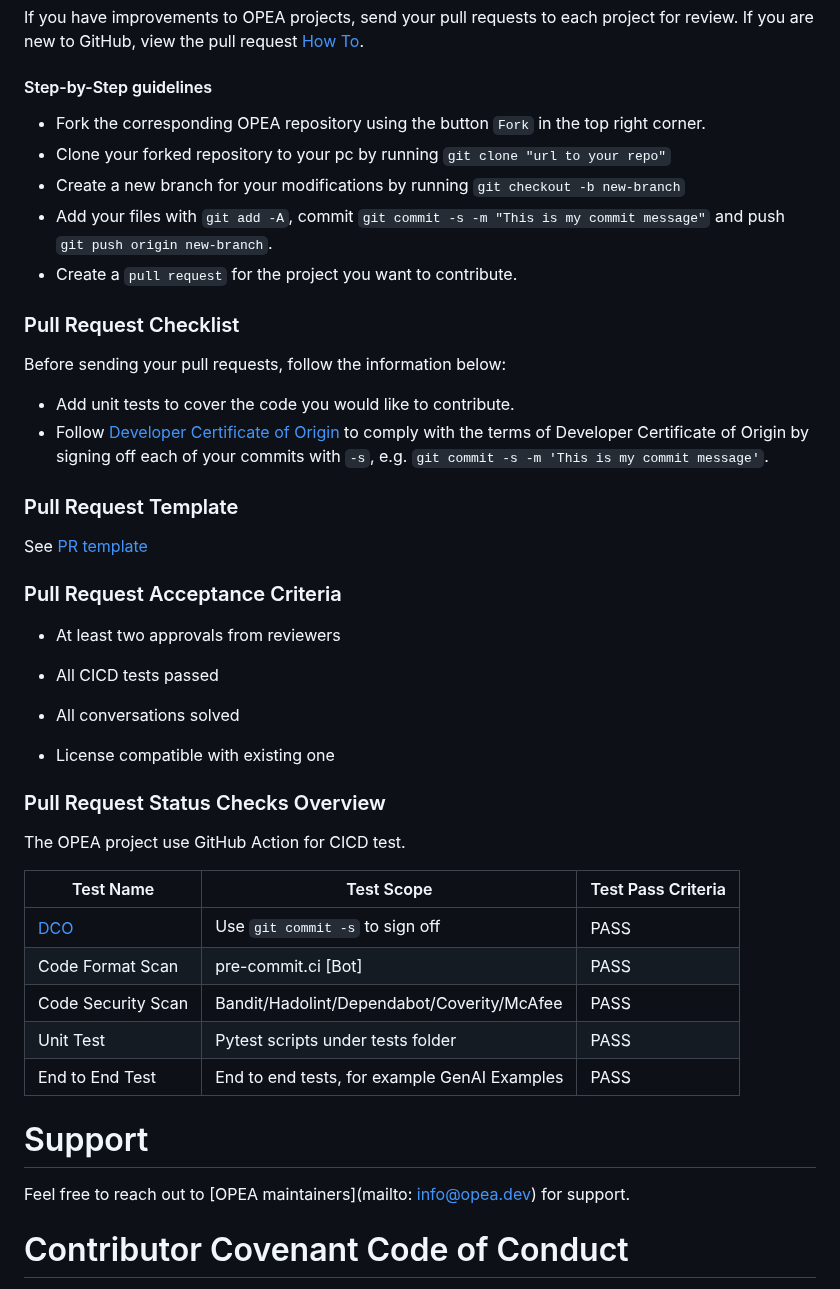
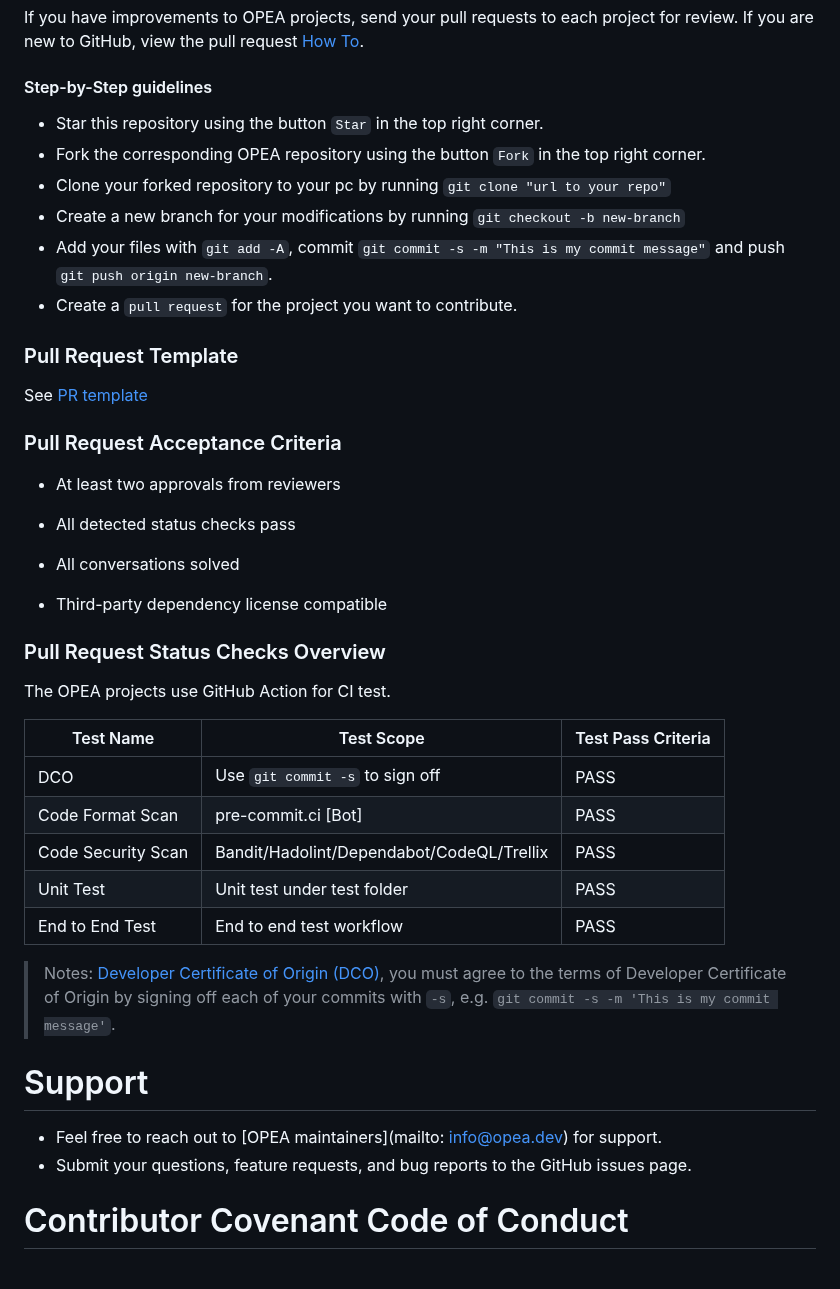
Before and after one commit to opea-project/docs, a Markdown page: community/CONTRIBUTING.md, the part around the change. GitHub-like rendering.

```diff
--- a/community/CONTRIBUTING.md
+++ b/community/CONTRIBUTING.md
@@ -71,18 +71,12 @@ If you are new to GitHub, view the pull request [How To](https://help.github.com
 
 #### Step-by-Step guidelines
 
+- Star this repository using the button `Star` in the top right corner.
 - Fork the corresponding OPEA repository using the button `Fork` in the top right corner.
 - Clone your forked repository to your pc by running `git clone "url to your repo"`
 - Create a new branch for your modifications by running `git checkout -b new-branch`
 - Add your files with `git add -A`, commit `git commit -s -m "This is my commit message"` and push `git push origin new-branch`.
 - Create a `pull request` for the project you want to contribute.
-
-### Pull Request Checklist
-
-Before sending your pull requests, follow the information below:
-
-- Add unit tests to cover the code you would like to contribute.
-- Follow [Developer Certificate of Origin](https://en.wikipedia.org/wiki/Developer_Certificate_of_Origin) to comply with the terms of Developer Certificate of Origin by signing off each of your commits with `-s`, e.g. `git commit -s -m 'This is my commit message'`.
 
 ### Pull Request Template
 
@@ -92,27 +86,30 @@ See [PR template](./pull_request_template.md)
 
 - At least two approvals from reviewers
 
-- All CICD tests passed
+- All detected status checks pass
 
 - All conversations solved
 
-- License compatible with existing one
+- Third-party dependency license compatible
 
 ### Pull Request Status Checks Overview
 
-The OPEA project use GitHub Action for CICD test.
+The OPEA projects use GitHub Action for CI test.
 
-| Test Name                           | Test Scope                                      | Test Pass Criteria |
-|-------------------------------------|-------------------------------------------------|--------------------|
-| [DCO](https://github.com/apps/dco/) | Use `git commit -s` to sign off                 | PASS               |
-| Code Format Scan                    | pre-commit.ci [Bot]                             | PASS               |
-| Code Security Scan                  | Bandit/Hadolint/Dependabot/Coverity/McAfee      | PASS               |
-| Unit Test                           | Pytest scripts under tests folder               | PASS               |
-| End to End Test                     | End to end tests, for example GenAI Examples    | PASS               |
+| Test Name          | Test Scope                                | Test Pass Criteria |
+|--------------------|-------------------------------------------|--------------------|
+| DCO                | Use `git commit -s` to sign off           | PASS               |
+| Code Format Scan   | pre-commit.ci [Bot]                       | PASS               |
+| Code Security Scan | Bandit/Hadolint/Dependabot/CodeQL/Trellix | PASS               |
+| Unit Test          | Unit test under test folder               | PASS               |
+| End to End Test    | End to end test workflow                  | PASS               |
+
+> Notes: [Developer Certificate of Origin (DCO)](https://en.wikipedia.org/wiki/Developer_Certificate_of_Origin), you must agree to the terms of Developer Certificate of Origin by signing off each of your commits with `-s`, e.g. `git commit -s -m 'This is my commit message'`.
 
 # Support
 
-Feel free to reach out to [OPEA maintainers](mailto: info@opea.dev) for support.
+- Feel free to reach out to [OPEA maintainers](mailto: info@opea.dev) for support.
+- Submit your questions, feature requests, and bug reports to the GitHub issues page.
 
 # Contributor Covenant Code of Conduct
 
```
Also changed, not shown: community/CODE_OF_CONDUCT.md (+2 -2 lines), community/SECURITY.md (added, +9 -0 lines).
